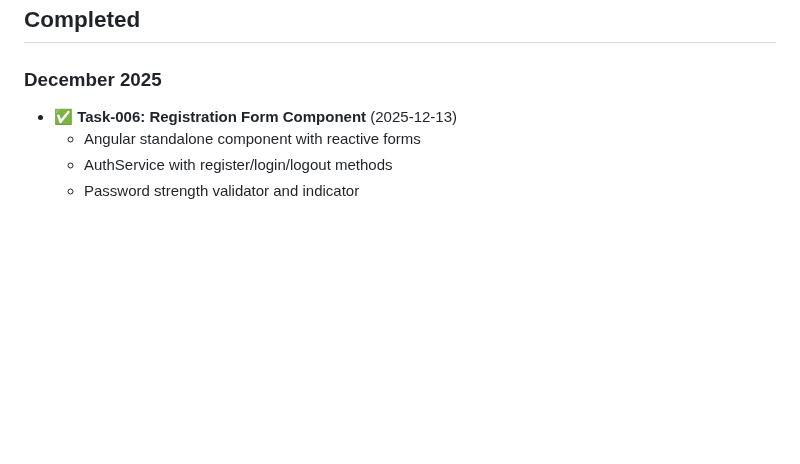
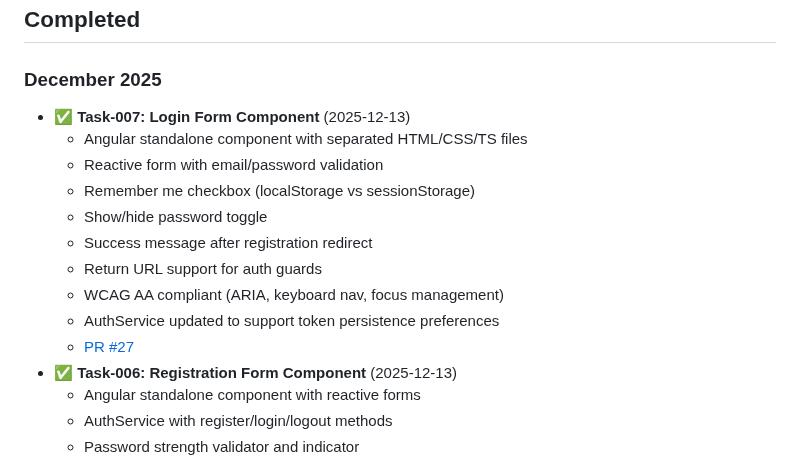
Before and after one commit to tidemann/st44-home, a Markdown page: tasks/ROADMAP.md, the part around the change. Rendered like a GitHub page; blank space fills up the shorter version.

Commit message:
docs: update ROADMAP.md with task-007 completion

```diff
--- a/tasks/ROADMAP.md
+++ b/tasks/ROADMAP.md
@@ -124,6 +124,16 @@ _Features under consideration but not yet prioritized_
 ## Completed
 
 ### December 2025
+- ✅ **Task-007: Login Form Component** (2025-12-13)
+  - Angular standalone component with separated HTML/CSS/TS files
+  - Reactive form with email/password validation
+  - Remember me checkbox (localStorage vs sessionStorage)
+  - Show/hide password toggle
+  - Success message after registration redirect
+  - Return URL support for auth guards
+  - WCAG AA compliant (ARIA, keyboard nav, focus management)
+  - AuthService updated to support token persistence preferences
+  - [PR #27](https://github.com/tidemann/st44-home/pull/27)
 - ✅ **Task-006: Registration Form Component** (2025-12-13)
   - Angular standalone component with reactive forms
   - AuthService with register/login/logout methods
```
Also changed, not shown: 2 other files.
